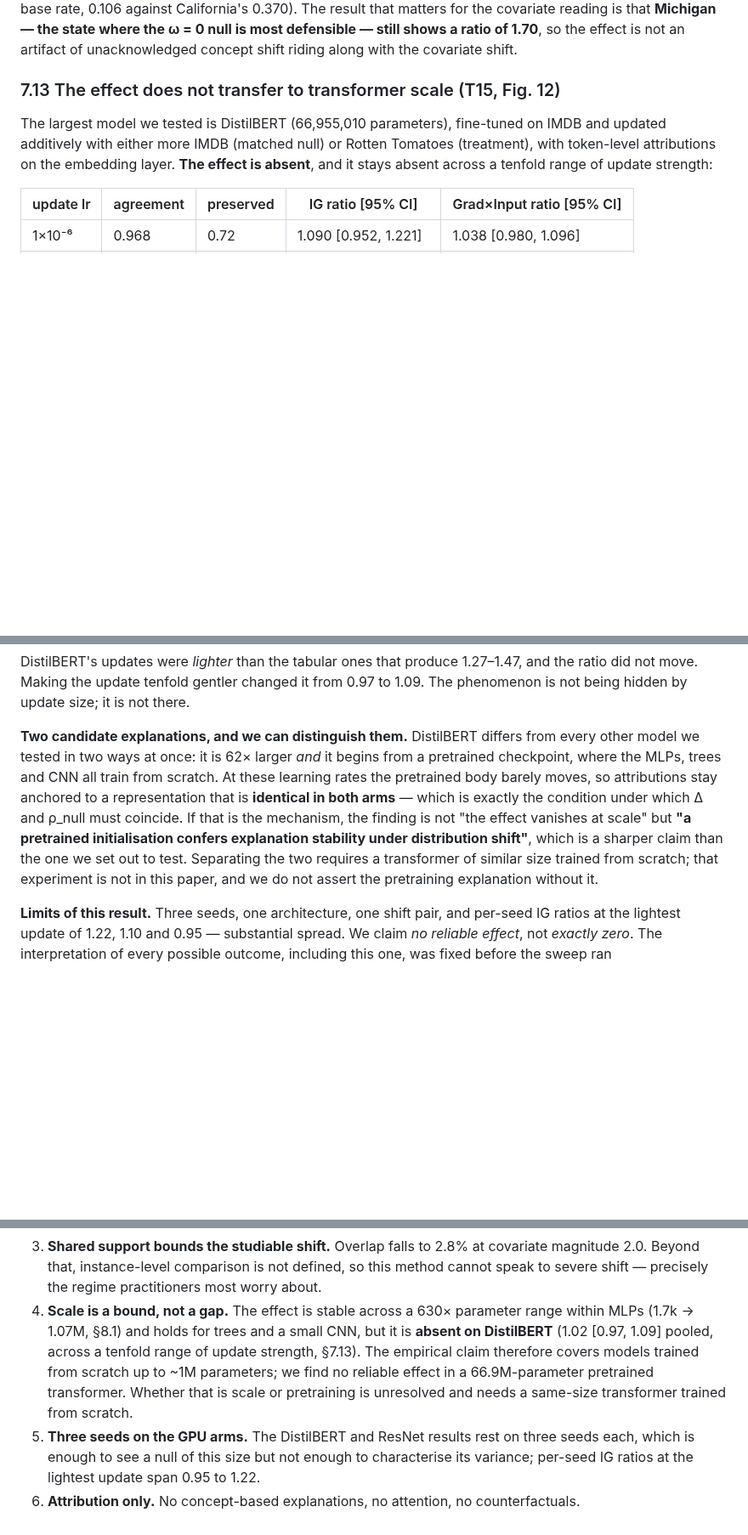
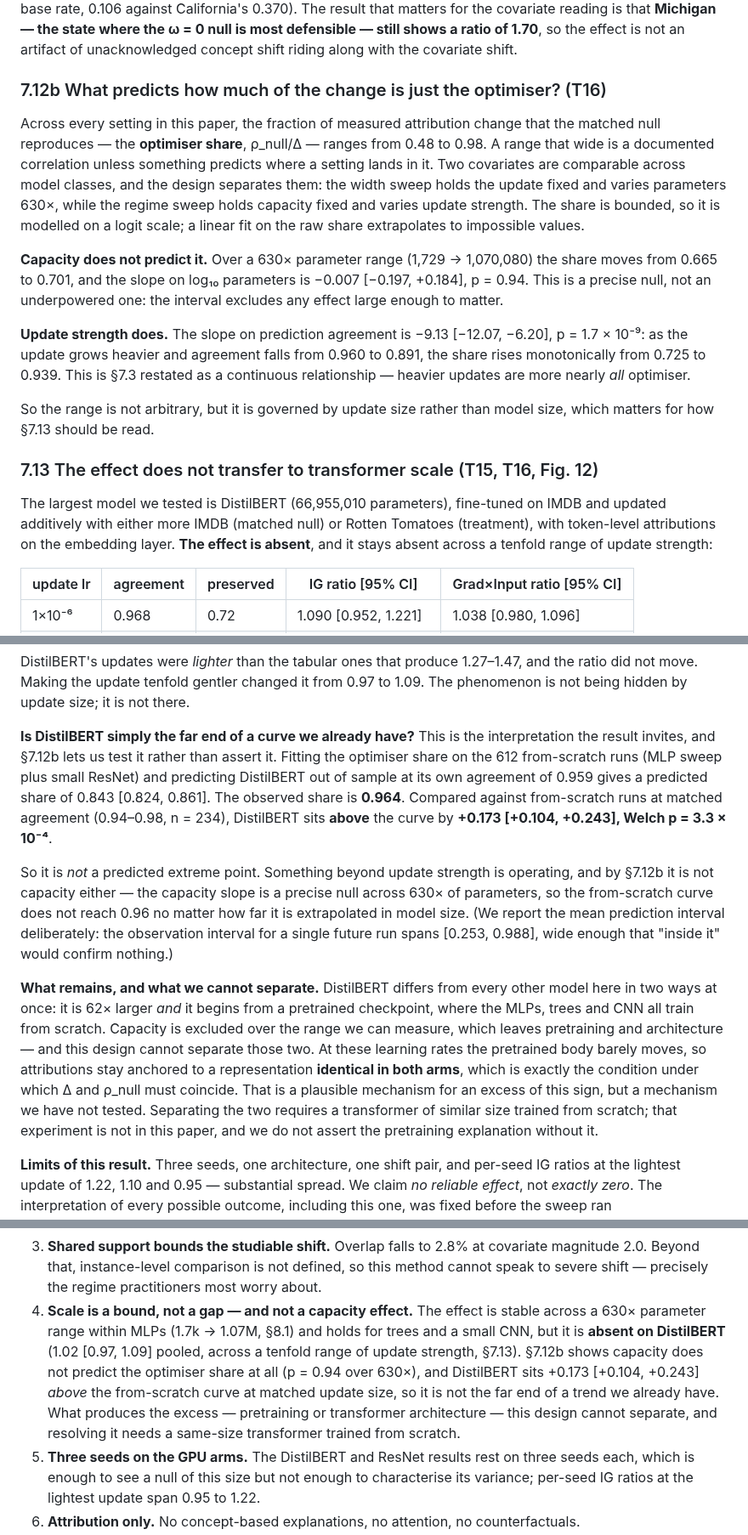
Before and after one commit to yoadjei/uec-research, a Markdown page: paper/paper.md, 3 parts joined by grey strips. Shown at 85% size. GitHub-like rendering; blank space fills up the shorter version.

Commit message:
add 7.12b share model, recast distilbert as an excess not an extreme point

```diff
--- a/paper/paper.md
+++ b/paper/paper.md
@@ -692,7 +692,29 @@ result that matters for the covariate reading is that **Michigan — the state w
 most defensible — still shows a ratio of 1.70**, so the effect is not an artifact of unacknowledged
 concept shift riding along with the covariate shift.
 
-### 7.13 The effect does not transfer to transformer scale (T15, Fig. 12)
+### 7.12b What predicts how much of the change is just the optimiser? (T16)
+
+Across every setting in this paper, the fraction of measured attribution change that the matched null
+reproduces — the **optimiser share**, ρ_null/Δ — ranges from 0.48 to 0.98. A range that wide is a
+documented correlation unless something predicts where a setting lands in it. Two covariates are
+comparable across model classes, and the design separates them: the width sweep holds the update
+fixed and varies parameters 630×, while the regime sweep holds capacity fixed and varies update
+strength. The share is bounded, so it is modelled on a logit scale; a linear fit on the raw share
+extrapolates to impossible values.
+
+**Capacity does not predict it.** Over a 630× parameter range (1,729 → 1,070,080) the share moves
+from 0.665 to 0.701, and the slope on log₁₀ parameters is −0.007 [−0.197, +0.184], p = 0.94. This is
+a precise null, not an underpowered one: the interval excludes any effect large enough to matter.
+
+**Update strength does.** The slope on prediction agreement is −9.13 [−12.07, −6.20],
+p = 1.7 × 10⁻⁹: as the update grows heavier and agreement falls from 0.960 to 0.891, the share rises
+monotonically from 0.725 to 0.939. This is §7.3 restated as a continuous relationship — heavier
+updates are more nearly *all* optimiser.
+
+So the range is not arbitrary, but it is governed by update size rather than model size, which
+matters for how §7.13 should be read.
+
+### 7.13 The effect does not transfer to transformer scale (T15, T16, Fig. 12)
 
 The largest model we tested is DistilBERT (66,955,010 parameters), fine-tuned on IMDB and updated
 additively with either more IMDB (matched null) or Rotten Tomatoes (treatment), with token-level
@@ -726,15 +748,28 @@ DistilBERT's updates were *lighter* than the tabular ones that produce 1.27–1.
 not move. Making the update tenfold gentler changed it from 0.97 to 1.09. The phenomenon is not
 being hidden by update size; it is not there.
 
-**Two candidate explanations, and we can distinguish them.** DistilBERT differs from every other
-model we tested in two ways at once: it is 62× larger *and* it begins from a pretrained checkpoint,
-where the MLPs, trees and CNN all train from scratch. At these learning rates the pretrained body
-barely moves, so attributions stay anchored to a representation that is **identical in both arms** —
-which is exactly the condition under which Δ and ρ_null must coincide. If that is the mechanism,
-the finding is not "the effect vanishes at scale" but **"a pretrained initialisation confers
-explanation stability under distribution shift"**, which is a sharper claim than the one we set out
-to test. Separating the two requires a transformer of similar size trained from scratch; that
-experiment is not in this paper, and we do not assert the pretraining explanation without it.
+**Is DistilBERT simply the far end of a curve we already have?** This is the interpretation the
+result invites, and §7.12b lets us test it rather than assert it. Fitting the optimiser share on the
+612 from-scratch runs (MLP sweep plus small ResNet) and predicting DistilBERT out of sample at its
+own agreement of 0.959 gives a predicted share of 0.843 [0.824, 0.861]. The observed share is
+**0.964**. Compared against from-scratch runs at matched agreement (0.94–0.98, n = 234), DistilBERT
+sits **above** the curve by **+0.173 [+0.104, +0.243], Welch p = 3.3 × 10⁻⁴**.
+
+So it is *not* a predicted extreme point. Something beyond update strength is operating, and by
+§7.12b it is not capacity either — the capacity slope is a precise null across 630× of parameters, so
+the from-scratch curve does not reach 0.96 no matter how far it is extrapolated in model size. (We
+report the mean prediction interval deliberately: the observation interval for a single future run
+spans [0.253, 0.988], wide enough that "inside it" would confirm nothing.)
+
+**What remains, and what we cannot separate.** DistilBERT differs from every other model here in two
+ways at once: it is 62× larger *and* it begins from a pretrained checkpoint, where the MLPs, trees
+and CNN all train from scratch. Capacity is excluded over the range we can measure, which leaves
+pretraining and architecture — and this design cannot separate those two. At these learning rates the
+pretrained body barely moves, so attributions stay anchored to a representation **identical in both
+arms**, which is exactly the condition under which Δ and ρ_null must coincide. That is a plausible
+mechanism for an excess of this sign, but a mechanism we have not tested. Separating the two requires
+a transformer of similar size trained from scratch; that experiment is not in this paper, and we do
+not assert the pretraining explanation without it.
 
 **Limits of this result.** Three seeds, one architecture, one shift pair, and per-seed IG ratios at
 the lightest update of 1.22, 1.10 and 0.95 — substantial spread. We claim *no reliable effect*, not
@@ -945,12 +980,14 @@ effect; we are reading the one the argument requires.
 3. **Shared support bounds the studiable shift.** Overlap falls to 2.8% at covariate magnitude 2.0.
    Beyond that, instance-level comparison is not defined, so this method cannot speak to severe
    shift — precisely the regime practitioners most worry about.
-4. **Scale is a bound, not a gap.** The effect is stable across a 630× parameter range within MLPs
-   (1.7k → 1.07M, §8.1) and holds for trees and a small CNN, but it is **absent on DistilBERT**
-   (1.02 [0.97, 1.09] pooled, across a tenfold range of update strength, §7.13). The empirical claim
-   therefore covers models trained from scratch up to ~1M parameters; we find no reliable effect in
-   a 66.9M-parameter pretrained transformer. Whether that is scale or pretraining is unresolved and
-   needs a same-size transformer trained from scratch.
+4. **Scale is a bound, not a gap — and not a capacity effect.** The effect is stable across a 630×
+   parameter range within MLPs (1.7k → 1.07M, §8.1) and holds for trees and a small CNN, but it is
+   **absent on DistilBERT** (1.02 [0.97, 1.09] pooled, across a tenfold range of update strength,
+   §7.13). §7.12b shows capacity does not predict the optimiser share at all (p = 0.94 over 630×),
+   and DistilBERT sits +0.173 [+0.104, +0.243] *above* the from-scratch curve at matched update size,
+   so it is not the far end of a trend we already have. What produces the excess — pretraining or
+   transformer architecture — this design cannot separate, and resolving it needs a same-size
+   transformer trained from scratch.
 5. **Three seeds on the GPU arms.** The DistilBERT and ResNet results rest on three seeds each,
    which is enough to see a null of this size but not enough to characterise its variance; per-seed
    IG ratios at the lightest update span 0.95 to 1.22.
```
